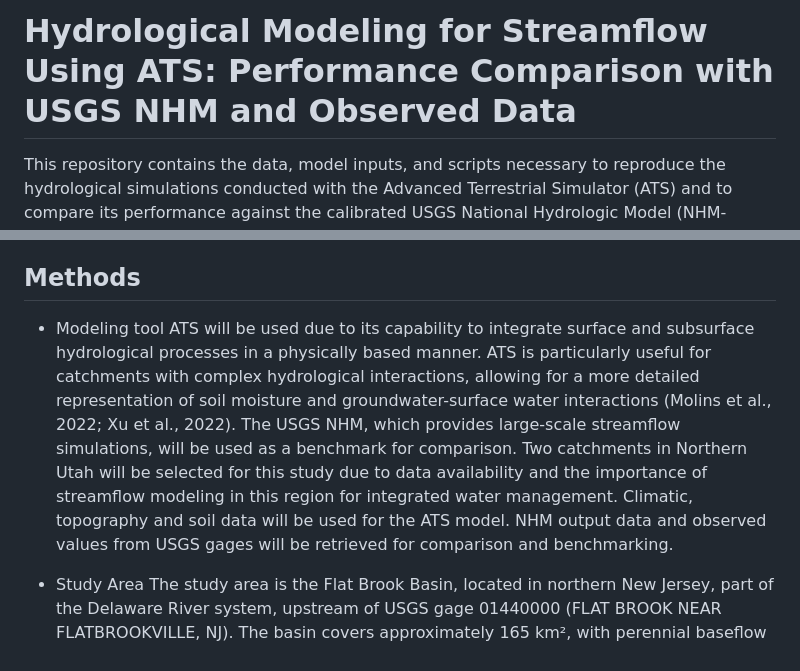
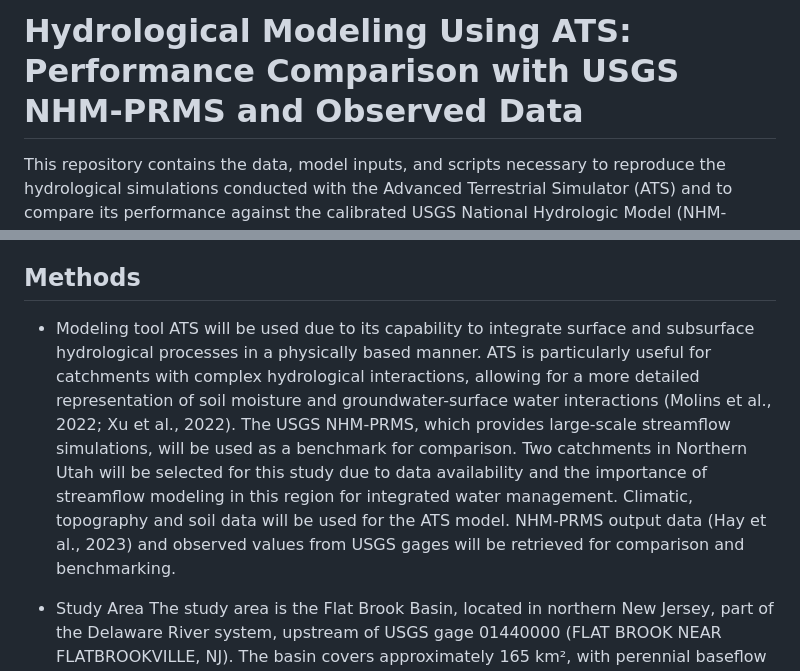
Before and after one commit to E-Ebrahimi/ATS-NHM-Modeling-Study, a Markdown page: README.md, 2 parts joined by grey strips. Drawn GitHub-style.

Commit message:
Update README.md
Fixed the header and some issues in the readme file

```diff
--- a/README.md
+++ b/README.md
@@ -1,4 +1,4 @@
-# Hydrological Modeling for Streamflow Using ATS: Performance Comparison with USGS NHM and Observed Data
+# Hydrological Modeling Using ATS: Performance Comparison with USGS NHM-PRMS and Observed Data
 This repository contains the data, model inputs, and scripts necessary to reproduce the hydrological simulations conducted with the Advanced Terrestrial Simulator (ATS) and to compare its performance against the calibrated USGS National Hydrologic Model (NHM-PRMS) and observed USGS gage data.
 
 ## Summary
@@ -6,7 +6,7 @@ This study evaluates the performance of the Advanced Terrestrial Simulator (ATS)
 
 ## Methods
 - Modeling tool
-ATS will be used due to its capability to integrate surface and subsurface hydrological processes in a physically based manner. ATS is particularly useful for catchments with complex hydrological interactions, allowing for a more detailed representation of soil moisture and groundwater-surface water interactions (Molins et al., 2022; Xu et al., 2022). The USGS NHM, which provides large-scale streamflow simulations, will be used as a benchmark for comparison. Two catchments in Northern Utah will be selected for this study due to data availability and the importance of streamflow modeling in this region for integrated water management. Climatic, topography and soil data will be used for the ATS model. NHM output data and observed values from USGS gages will be retrieved for comparison and benchmarking.
+ATS will be used due to its capability to integrate surface and subsurface hydrological processes in a physically based manner. ATS is particularly useful for catchments with complex hydrological interactions, allowing for a more detailed representation of soil moisture and groundwater-surface water interactions (Molins et al., 2022; Xu et al., 2022). The USGS NHM-PRMS, which provides large-scale streamflow simulations, will be used as a benchmark for comparison. Two catchments in Northern Utah will be selected for this study due to data availability and the importance of streamflow modeling in this region for integrated water management. Climatic, topography and soil data will be used for the ATS model. NHM-PRMS output data (Hay et al., 2023) and observed values from USGS gages will be retrieved for comparison and benchmarking.
 
 - Study Area
 The study area is the Flat Brook Basin, located in northern New Jersey, part of the Delaware River system, upstream of USGS gage 01440000 (FLAT BROOK NEAR FLATBROOKVILLE, NJ). The basin covers approximately 165 km², with perennial baseflow conditions supported by year-round precipitation.
```
